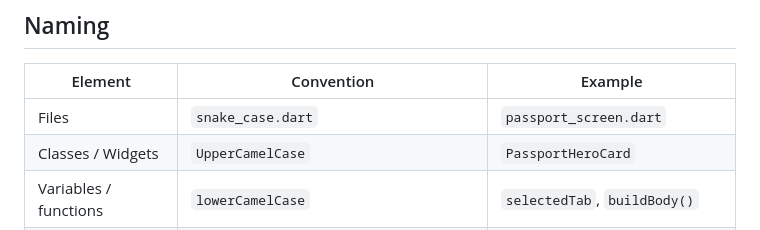
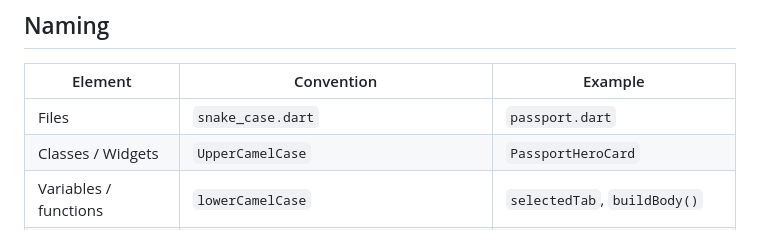
Before and after one commit to xeannnn/MalaysiaGo, a Markdown page: CODING_STANDARDS.md, the part around the change. Drawn GitHub-style.

```diff
--- a/CODING_STANDARDS.md
+++ b/CODING_STANDARDS.md
@@ -7,7 +7,7 @@ different modules, all Dart/Flutter code follows these conventions.
 
 | Element | Convention | Example |
 |---|---|---|
-| Files | `snake_case.dart` | `passport_screen.dart` |
+| Files | `snake_case.dart` | `passport.dart` |
 | Classes / Widgets | `UpperCamelCase` | `PassportHeroCard` |
 | Variables / functions | `lowerCamelCase` | `selectedTab`, `buildBody()` |
 | Constants | `lowerCamelCase` with `const` | `const totalPieces = 40;` |
```
